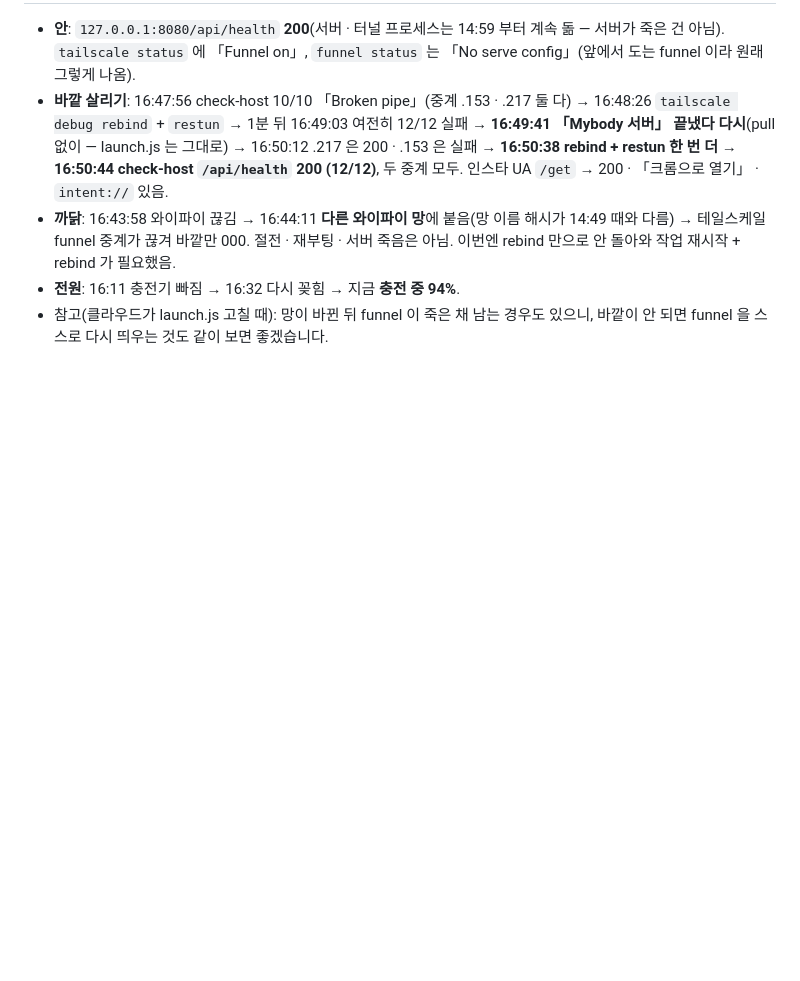
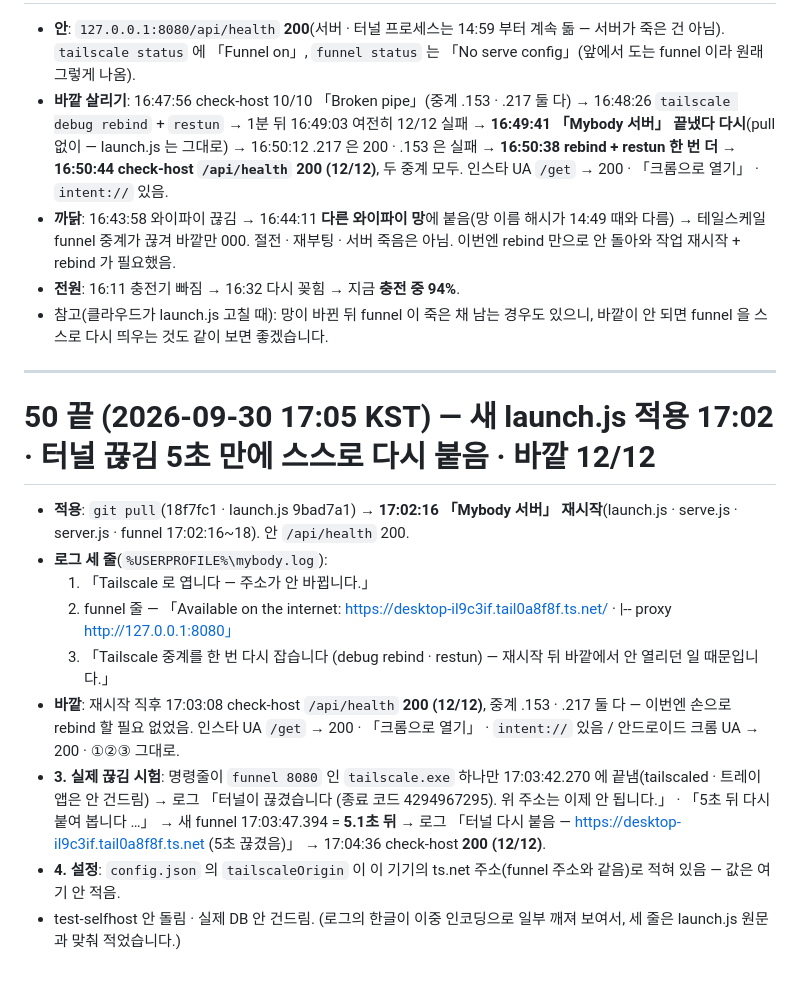
Before and after one commit to iacobuschoi/Mybody, a Markdown page: docs/LOCAL-REPORT.md, the part around the change. GitHub-like rendering; blank space fills up the shorter version.

Commit message:
노트북 보고: 50 끝 — 새 launch.js 17:02 · 바깥 12/12 · funnel 끊김 5.1초 만에 스스로 다시 붙음 · tailscaleOrigin 확인
Co-Authored-By: Claude Opus 5.5 <noreply@anthropic.com>

```diff
--- a/docs/LOCAL-REPORT.md
+++ b/docs/LOCAL-REPORT.md
@@ -958,3 +958,21 @@ App Store Connect 에 저장한 것: 이름 「MyBody 체성분 플래너」 ·
   절전 · 재부팅 · 서버 죽음은 아님. 이번엔 rebind 만으로 안 돌아와 작업 재시작 + rebind 가 필요했음.
 - **전원**: 16:11 충전기 빠짐 → 16:32 다시 꽂힘 → 지금 **충전 중 94%**.
 - 참고(클라우드가 launch.js 고칠 때): 망이 바뀐 뒤 funnel 이 죽은 채 남는 경우도 있으니, 바깥이 안 되면 funnel 을 스스로 다시 띄우는 것도 같이 보면 좋겠습니다.
+
+---
+
+# 50 끝 (2026-09-30 17:05 KST) — 새 launch.js 적용 17:02 · 터널 끊김 5초 만에 스스로 다시 붙음 · 바깥 12/12
+
+- **적용**: `git pull`(18f7fc1 · launch.js 9bad7a1) → **17:02:16 「Mybody 서버」 재시작**(launch.js · serve.js · server.js · funnel 17:02:16~18). 안 `/api/health` 200.
+- **로그 세 줄**(`%USERPROFILE%\mybody.log`):
+  1. 「Tailscale 로 엽니다 — 주소가 안 바뀝니다.」
+  2. funnel 줄 — 「Available on the internet: https://desktop-il9c3if.tail0a8f8f.ts.net/ · |-- proxy http://127.0.0.1:8080」
+  3. 「Tailscale 중계를 한 번 다시 잡습니다 (debug rebind · restun) — 재시작 뒤 바깥에서 안 열리던 일 때문입니다.」
+- **바깥**: 재시작 직후 17:03:08 check-host `/api/health` **200 (12/12)**, 중계 .153 · .217 둘 다 — 이번엔 손으로 rebind 할 필요 없었음.
+  인스타 UA `/get` → 200 · 「크롬으로 열기」 · `intent://` 있음 / 안드로이드 크롬 UA → 200 · ①②③ 그대로.
+- **3. 실제 끊김 시험**: 명령줄이 `funnel 8080` 인 `tailscale.exe` 하나만 17:03:42.270 에 끝냄(tailscaled · 트레이 앱은 안 건드림) →
+  로그 「터널이 끊겼습니다 (종료 코드 4294967295). 위 주소는 이제 안 됩니다.」 · 「5초 뒤 다시 붙여 봅니다 …」 →
+  새 funnel 17:03:47.394 = **5.1초 뒤** → 로그 「터널 다시 붙음 — https://desktop-il9c3if.tail0a8f8f.ts.net (5초 끊겼음)」 →
+  17:04:36 check-host **200 (12/12)**.
+- **4. 설정**: `config.json` 의 `tailscaleOrigin` 이 이 기기의 ts.net 주소(funnel 주소와 같음)로 적혀 있음 — 값은 여기 안 적음.
+- test-selfhost 안 돌림 · 실제 DB 안 건드림. (로그의 한글이 이중 인코딩으로 일부 깨져 보여서, 세 줄은 launch.js 원문과 맞춰 적었습니다.)
```
